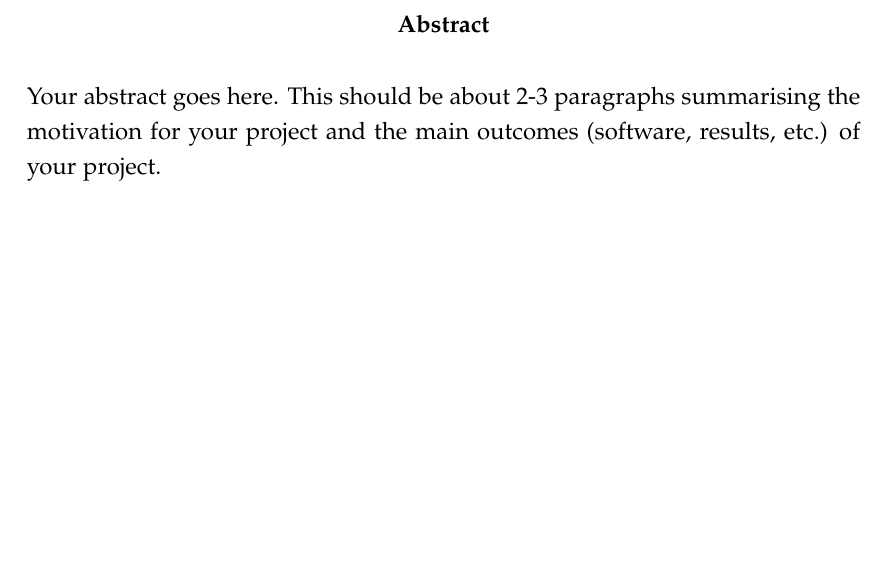
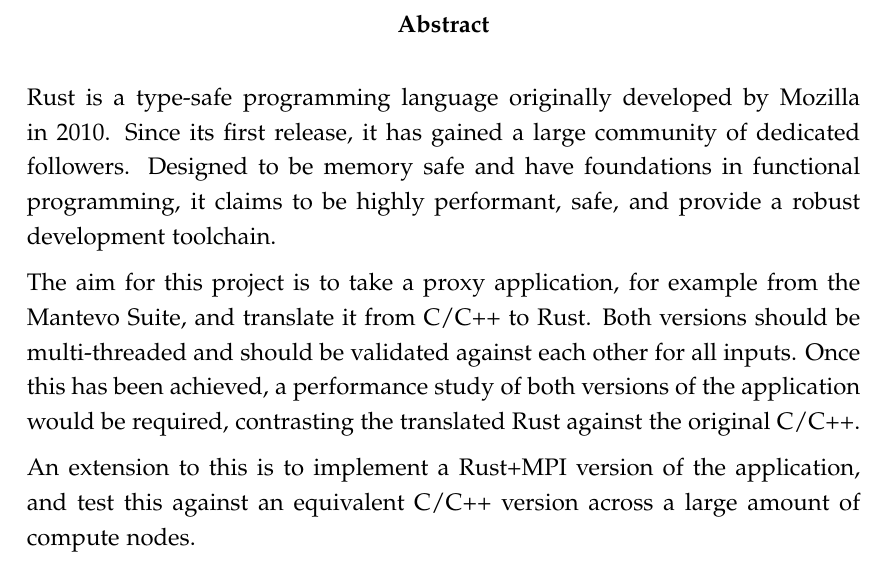
Before and after one commit to EdmundGoodman/CS310-dissertation, a LaTeX thesis (dissertation.tex, which reads chapters/0_abstract.tex): part of page 2 of 10, cut so that both start at the same text, the shorter picture padded with empty space. Compiled offline with pdfLaTeX.

Commit message:
Add initial abstract and todos

```diff
--- a/chapters/0_abstract.tex
+++ b/chapters/0_abstract.tex
@@ -1,7 +1,13 @@
 \begin{abstract}
-    Your abstract goes here. This should be about 2-3 paragraphs summarising the motivation for your project and the main outcomes (software, results, etc.) of your project.
+    Rust is a type-safe programming language originally developed by Mozilla in 2010. Since its first release, it has gained a large community of dedicated followers. Designed to be memory safe and have foundations in functional programming, it claims to be highly performant, safe, and provide a robust development toolchain.
+
+    The aim for this project is to take a proxy application, for example from the Mantevo Suite, and translate it from C/C++ to Rust. Both versions should be multi-threaded and should be validated against each other for all inputs. Once this has been achieved, a performance study of both versions of the application would be required, contrasting the translated Rust against the original C/C++.
+
+    An extension to this is to implement a Rust+MPI version of the application, and test this against an equivalent C/C++ version across a large amount of compute nodes.
 \end{abstract}
 
+% TODO: Change abstract to reflect work done not planned work (and focus more on workflow etc.)
+% TODO: Add citations
 % TODO: Add keywords
 
 % TODO: Add acknowledgements (separate page)
```
Also changed, not shown: dissertation.tex (+2 -0 lines), utils/preamble.tex (+3 -0 lines), utils/titlepage.tex (+1 -0 lines).
